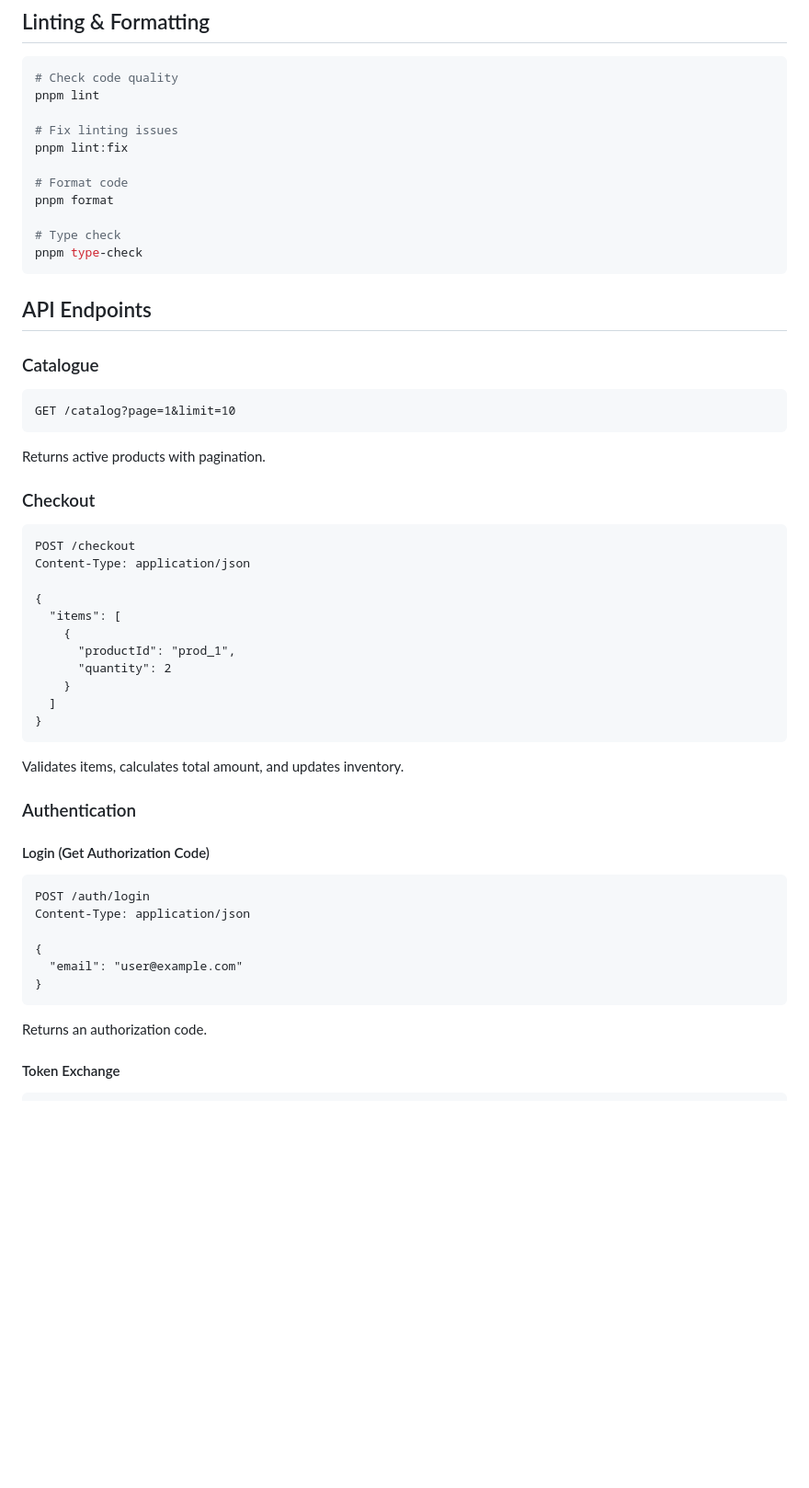
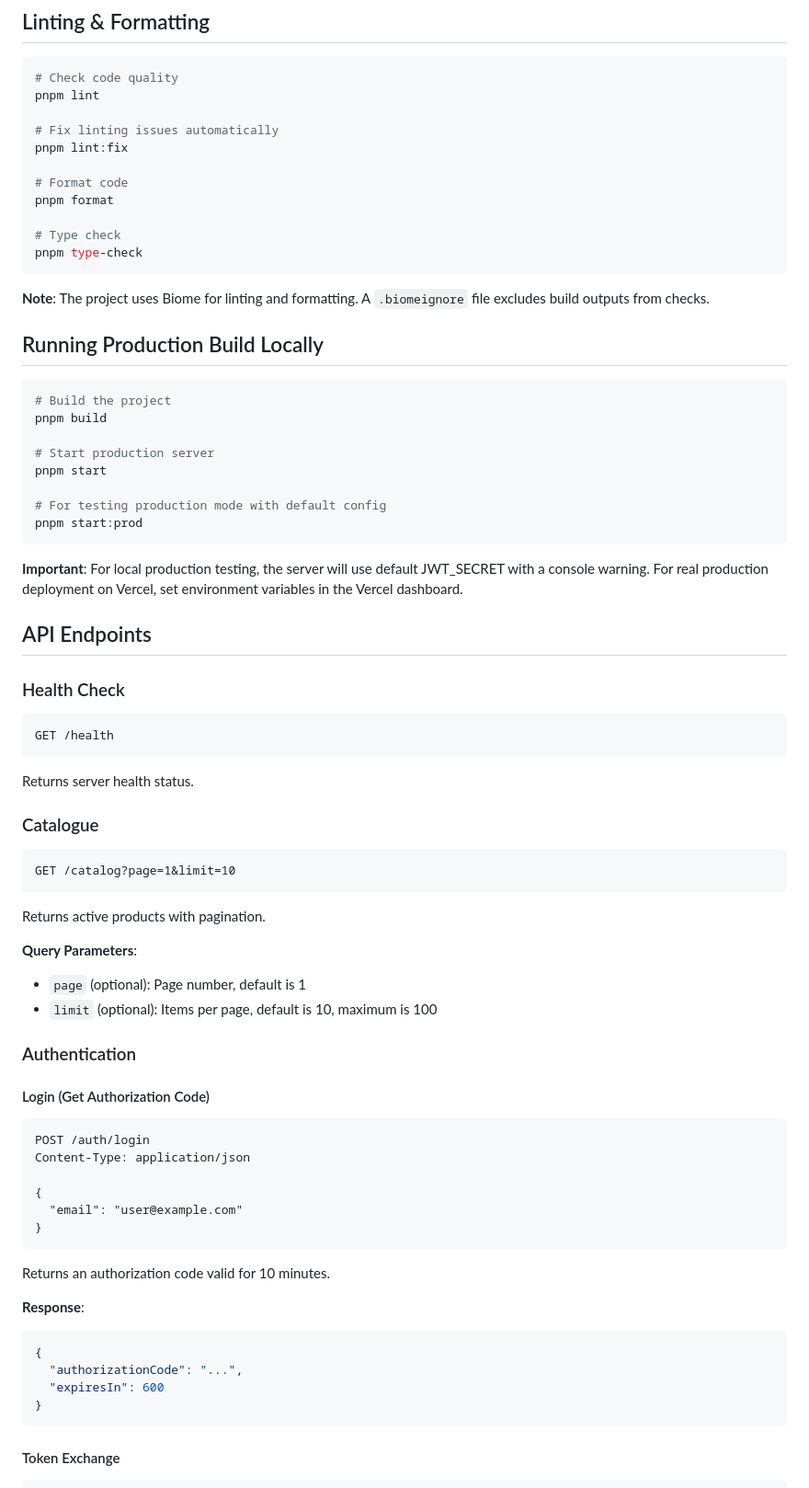
Before and after one commit to StanStarishko/BackForCatalog, a Markdown page: README.md, the part around one of its changes. Shown at 92% size. GitHub-like rendering; blank space fills up the shorter version.

````diff
--- a/README.md
+++ b/README.md
@@ -82,7 +90,7 @@ pnpm test:coverage
 # Check code quality
 pnpm lint
 
-# Fix linting issues
+# Fix linting issues automatically
 pnpm lint:fix
 
 # Format code
@@ -92,7 +100,32 @@ pnpm format
 pnpm type-check
 ```
 
+**Note**: The project uses Biome for linting and formatting. A `.biomeignore` file excludes build outputs from checks.
+
+## Running Production Build Locally
+
+```bash
+# Build the project
+pnpm build
+
+# Start production server
+pnpm start
+
+# For testing production mode with default config
+pnpm start:prod
+```
+
+**Important**: For local production testing, the server will use default JWT_SECRET with a console warning. For real production deployment on Vercel, set environment variables in the Vercel dashboard.
+
 ## API Endpoints
+
+### Health Check
+
+```http
+GET /health
+```
+
+Returns server health status.
 
 ### Catalogue
 
@@ -102,23 +135,9 @@ GET /catalog?page=1&limit=10
 
 Returns active products with pagination.
 
-### Checkout
-
-```http
-POST /checkout
-Content-Type: application/json
-
-{
-  "items": [
-    {
-      "productId": "prod_1",
-      "quantity": 2
-    }
-  ]
-}
-```
-
-Validates items, calculates total amount, and updates inventory.
+**Query Parameters**:
+- `page` (optional): Page number, default is 1
+- `limit` (optional): Items per page, default is 10, maximum is 100
 
 ### Authentication
 
@@ -133,7 +152,15 @@ Content-Type: application/json
 }
 ```
 
-Returns an authorization code.
+Returns an authorization code valid for 10 minutes.
+
+**Response**:
+```json
+{
+  "authorizationCode": "...",
+  "expiresIn": 600
+}
+```
 
 #### Token Exchange
 
````
Also changed, not shown: other parts of README.md (+155 -31 lines), assumptions-tradeoffs.md (added, +226 -0 lines).
